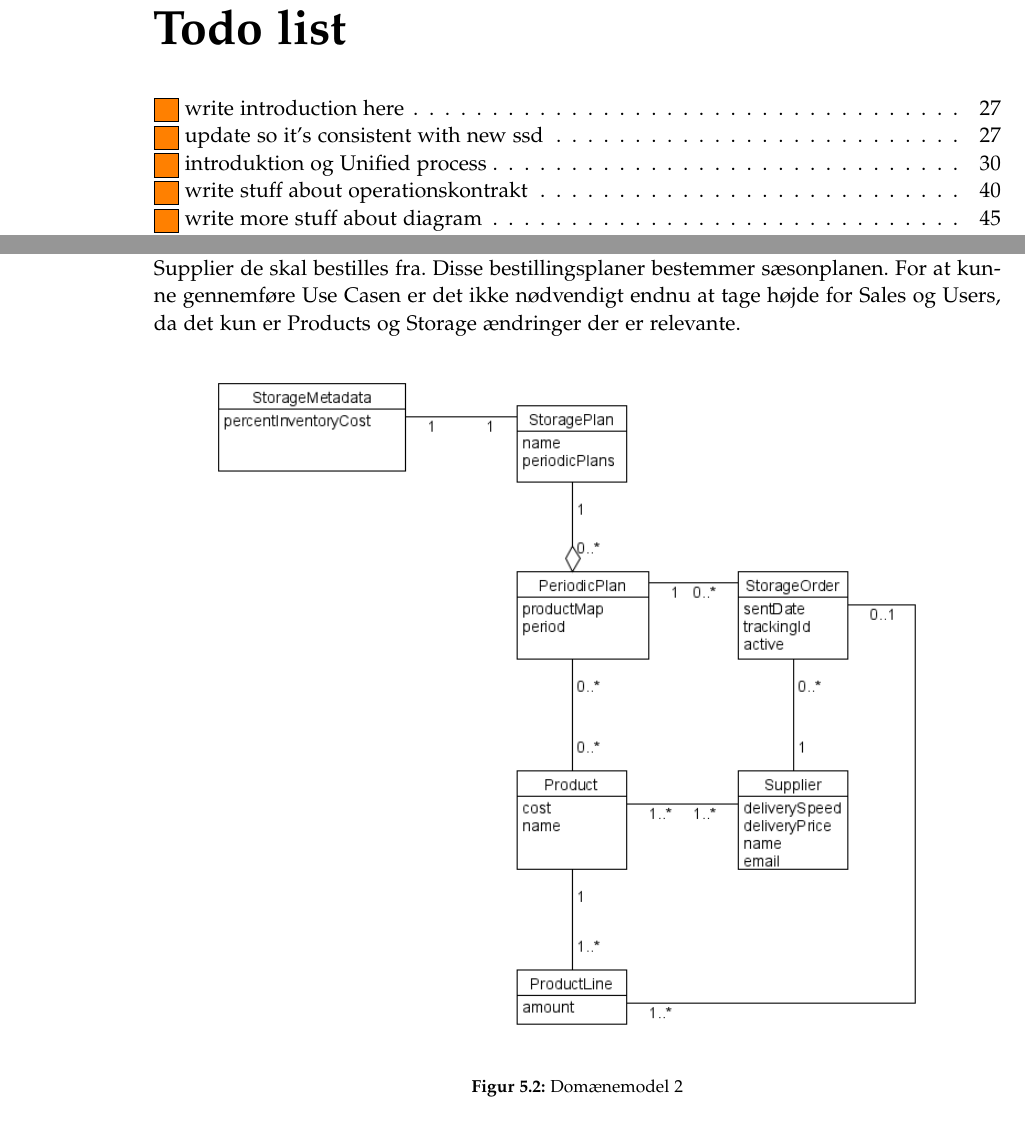
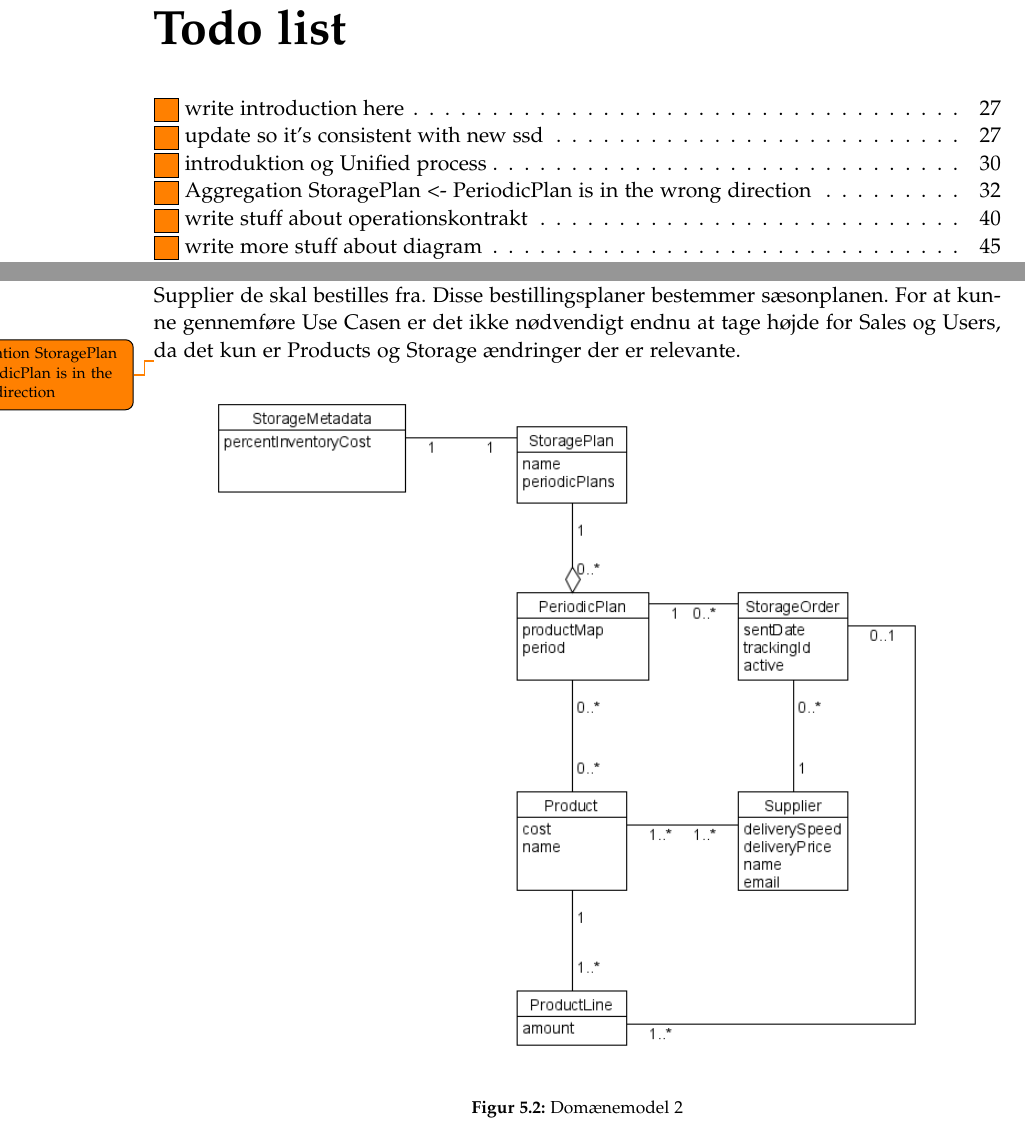
Before and after one commit to luccaflower/UCN-SemesterProject-Spring2020, a LaTeX thesis (master.tex, which reads sections/krav/informations-krav.tex): two parts of pages 7 and 42 of 69, joined at a grey line, cut so that both start at the same text. Compiled offline with pdfLaTeX.

Commit message:
todo for domain model

```diff
--- a/sections/krav/informations-krav.tex
+++ b/sections/krav/informations-krav.tex
@@ -16,6 +16,7 @@ Domænemodellen beskriver de relationer klasserne har til hinanden, samt hvilke
 Domænemodellen som ses ovenfor viser hvordan klasserne er repræsenteret og hvilke relationer de har til hinanden. SeasonalPlan er planen, som beskriver hvordan lageret skal være hos Hjem-IS. Sæsonplanen for lagerbeholdningen bestemmes af hvilke produkter der er på lager, og hvor meget der bliver solgt. Ud fra dette kan der laves en bestilling (StorageOrder), som indeholder informationer om hvilke produkter der skal bestilles, hvilken Supplier de skal bestilles fra. Disse bestillingsplaner bestemmer sæsonplanen.
 For at kunne gennemføre Use Casen er det ikke nødvendigt endnu at tage højde for Sales og Users, da det kun er Products og Storage ændringer der er relevante.
 
+\todo{Aggregation StoragePlan <- PeriodicPlan is in the wrong direction}
 \begin{figure}[H]
     \centering
     \includegraphics[width=0.9\textwidth]{figures/krav/domain_model_2.png}
```
